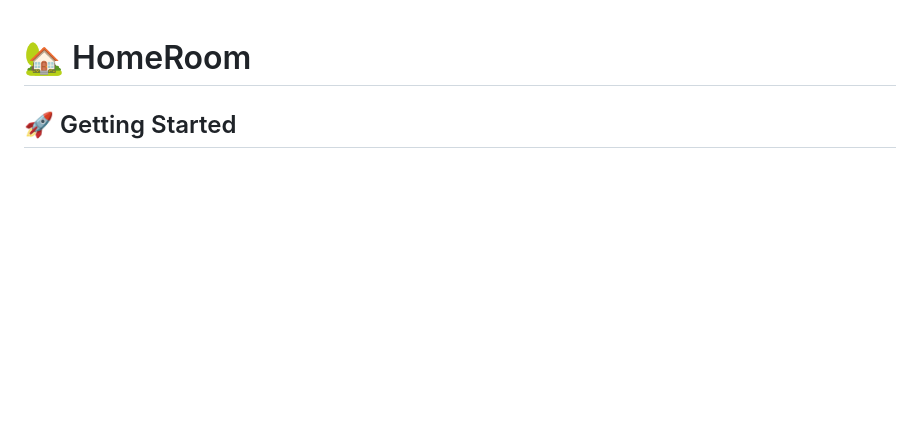
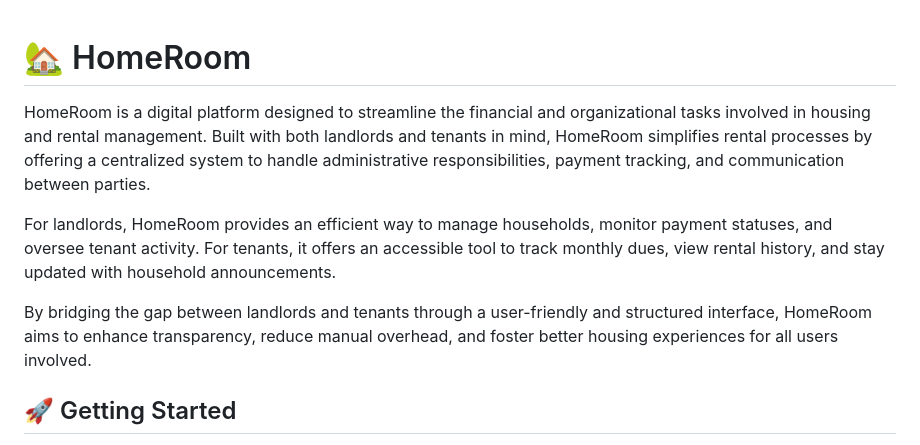
Before and after one commit to COMP-016-Web-Development-Group-1/HomeRoom, a Markdown page: README.md, the part around the change. Rendered like a GitHub page; blank space fills up the shorter version.

Commit message:
Refractor: Update README.md

```diff
--- a/README.md
+++ b/README.md
@@ -1,4 +1,10 @@
 # 🏡 HomeRoom
+
+HomeRoom is a digital platform designed to streamline the financial and organizational tasks involved in housing and rental management. Built with both landlords and tenants in mind, HomeRoom simplifies rental processes by offering a centralized system to handle administrative responsibilities, payment tracking, and communication between parties.
+
+For landlords, HomeRoom provides an efficient way to manage households, monitor payment statuses, and oversee tenant activity. For tenants, it offers an accessible tool to track monthly dues, view rental history, and stay updated with household announcements.
+
+By bridging the gap between landlords and tenants through a user-friendly and structured interface, HomeRoom aims to enhance transparency, reduce manual overhead, and foster better housing experiences for all users involved.
 
 ## 🚀 Getting Started
 
```
